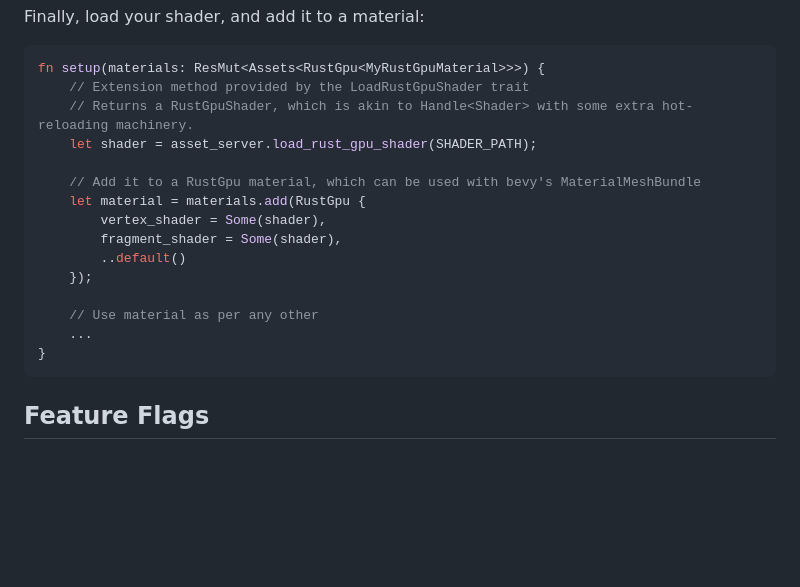
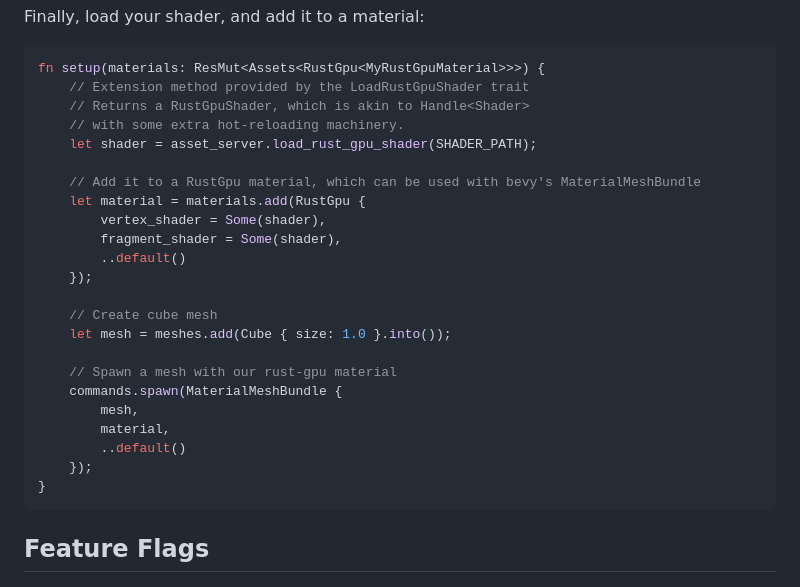
Before and after one commit to Bevy-Rust-GPU/bevy-rust-gpu, a Markdown page: README.md, the part around the change. Rendered like a GitHub page; blank space fills up the shorter version.

````diff
--- a/README.md
+++ b/README.md
@@ -112,7 +112,8 @@ Finally, load your shader, and add it to a material:
 ```rust
 fn setup(materials: ResMut<Assets<RustGpu<MyRustGpuMaterial>>>) {
     // Extension method provided by the LoadRustGpuShader trait
-    // Returns a RustGpuShader, which is akin to Handle<Shader> with some extra hot-reloading machinery.
+    // Returns a RustGpuShader, which is akin to Handle<Shader>
+    // with some extra hot-reloading machinery.
     let shader = asset_server.load_rust_gpu_shader(SHADER_PATH);
 
     // Add it to a RustGpu material, which can be used with bevy's MaterialMeshBundle
@@ -122,8 +123,15 @@ fn setup(materials: ResMut<Assets<RustGpu<MyRustGpuMaterial>>>) {
         ..default()
     });
 
-    // Use material as per any other
-    ...
+    // Create cube mesh
+    let mesh = meshes.add(Cube { size: 1.0 }.into());
+
+    // Spawn a mesh with our rust-gpu material
+    commands.spawn(MaterialMeshBundle {
+        mesh,
+        material,
+        ..default()
+    });
 }
 ```
 
````
